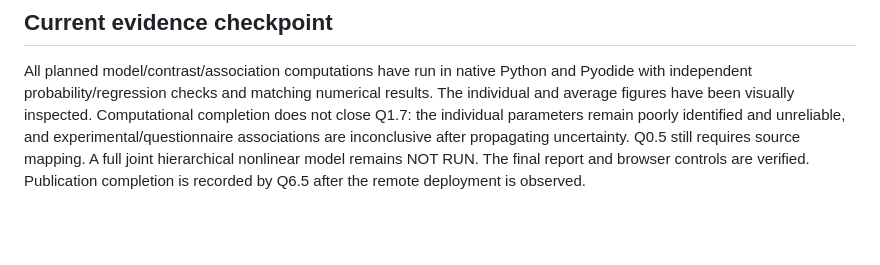
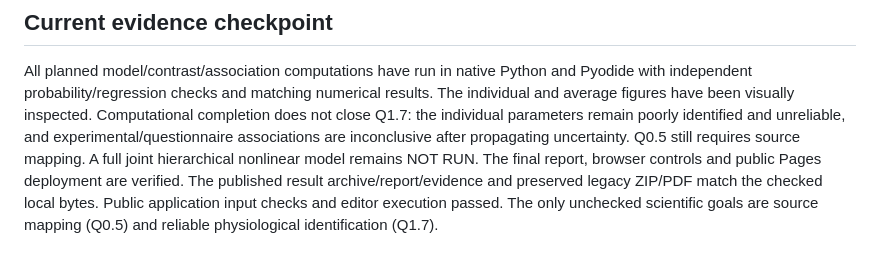
Before and after one commit to GeorgeFejer91/Respiratory-Modulation-of-Peripersonal-Space-Representation, a Markdown page: for-ai/ANALYSIS_ROADMAP.md, the part around one of its changes. GitHub-like rendering; blank space fills up the shorter version.

Commit message:
Record verified results publication and completed analysis checklist

```diff
--- a/for-ai/ANALYSIS_ROADMAP.md
+++ b/for-ai/ANALYSIS_ROADMAP.md
@@ -121,5 +121,8 @@ results. The individual and average figures have been visually inspected.
 Computational completion does not close Q1.7: the individual parameters remain
 poorly identified and unreliable, and experimental/questionnaire associations
 are inconclusive after propagating uncertainty. Q0.5 still requires source mapping.
-A full joint hierarchical nonlinear model remains NOT RUN. The final report and browser controls are verified. Publication completion is
-recorded by Q6.5 after the remote deployment is observed.
+A full joint hierarchical nonlinear model remains NOT RUN. The final report, browser controls and public Pages deployment are verified.
+The published result archive/report/evidence and preserved legacy ZIP/PDF match
+the checked local bytes. Public application input checks and editor execution
+passed. The only unchecked scientific goals are source mapping (Q0.5) and
+reliable physiological identification (Q1.7).
```
Also changed, not shown: other parts of for-ai/ANALYSIS_ROADMAP.md (+1 -1 lines), for-ai/VERIFICATION.md (+2 -1 lines), for-ai/WORKFLOW.md (+3 -2 lines).
